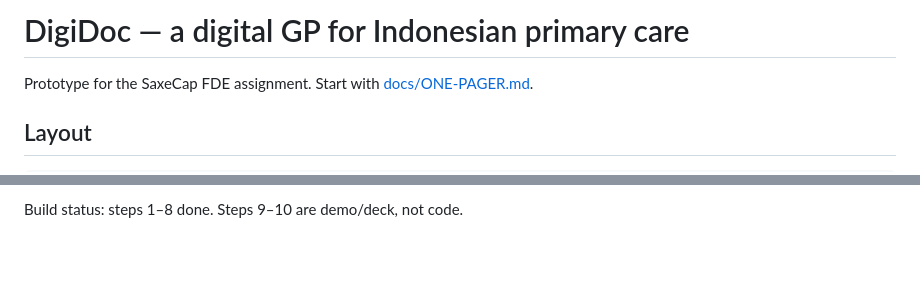
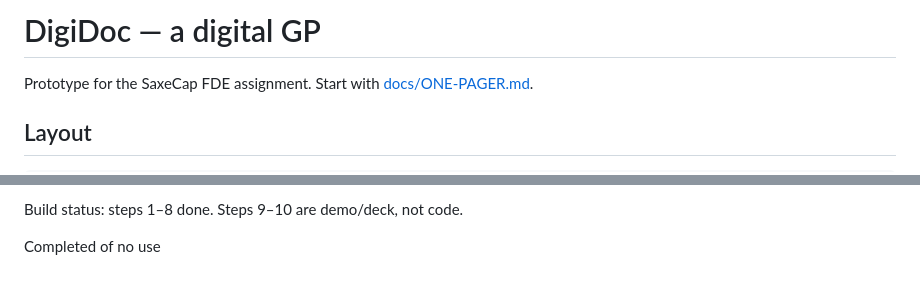
Before and after one commit to adisk01/DigiDoc, a Markdown page: README.md, 2 parts joined by grey strips. Rendered like a GitHub page; blank space fills up the shorter version.

```diff
--- a/README.md
+++ b/README.md
@@ -1,4 +1,4 @@
-# DigiDoc — a digital GP for Indonesian primary care
+# DigiDoc — a digital GP
 
 Prototype for the SaxeCap FDE assignment. Start with [docs/ONE-PAGER.md](docs/ONE-PAGER.md).
 
@@ -100,3 +100,6 @@ error messages. Two things do not move, by design:
   above the draft.
 
 Build status: steps 1–8 done. Steps 9–10 are demo/deck, not code.
+
+Completed
+of no use
```
